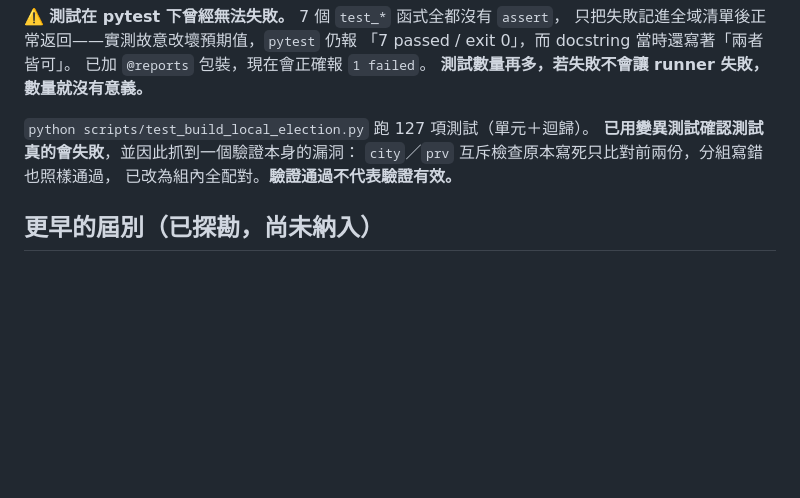
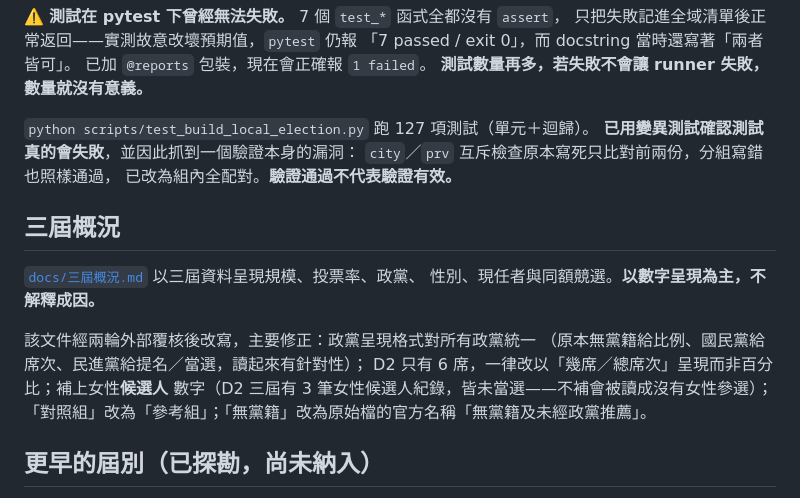
Before and after one commit to ss1111119/indigenous-local-election-tw, a Markdown page: README.md, the part around the change. Rendered like a GitHub page; blank space fills up the shorter version.

```diff
--- a/README.md
+++ b/README.md
@@ -287,6 +287,17 @@ R2 68→71→72、T1 841→843→841。
 `city`／`prv` 互斥檢查原本寫死只比對前兩份，分組寫錯也照樣通過，
 已改為組內全配對。**驗證通過不代表驗證有效。**
 
+## 三屆概況
+
+[`docs/三屆概況.md`](docs/三屆概況.md) 以三屆資料呈現規模、投票率、政黨、
+性別、現任者與同額競選。**以數字呈現為主，不解釋成因。**
+
+該文件經兩輪外部覆核後改寫，主要修正：政黨呈現格式對所有政黨統一
+（原本無黨籍給比例、國民黨給席次、民進黨給提名／當選，讀起來有針對性）；
+D2 只有 6 席，一律改以「幾席／總席次」呈現而非百分比；補上女性**候選人**
+數字（D2 三屆有 3 筆女性候選人紀錄，皆未當選——不補會被讀成沒有女性參選）；
+「對照組」改為「參考組」；「無黨籍」改為原始檔的官方名稱「無黨籍及未經政黨推薦」。
+
 ## 更早的屆別（已探勘，尚未納入）
 
 原住民地方選舉的資料**回溯到 1994 年**，不只是 2014。已用一支腳本一次探完
```
Also changed, not shown: docs/三屆概況.md (added, +300 -0 lines).
